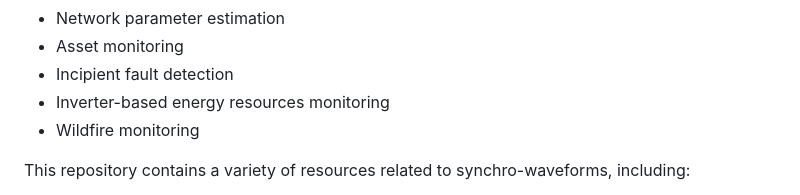
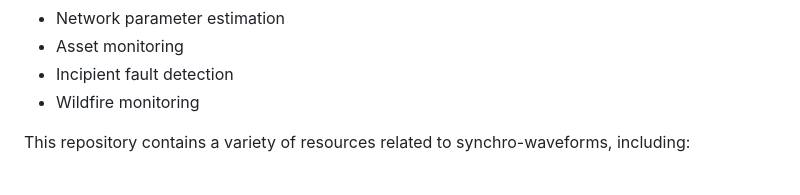
Before and after one commit to Mldizd/Mldizd.github.io, a Markdown page: README.md, the part around the change. Rendered like a GitHub page.

```diff
--- a/README.md
+++ b/README.md
@@ -21,7 +21,6 @@ and awareness about the status of the power electric grid and its components.</p
   <li>Network parameter estimation</li>
   <li>Asset monitoring</li>
   <li>Incipient fault detection</li>
-  <li>Inverter-based energy resources monitoring</li>
   <li>Wildfire monitoring</li>
 </ul>
 
```
